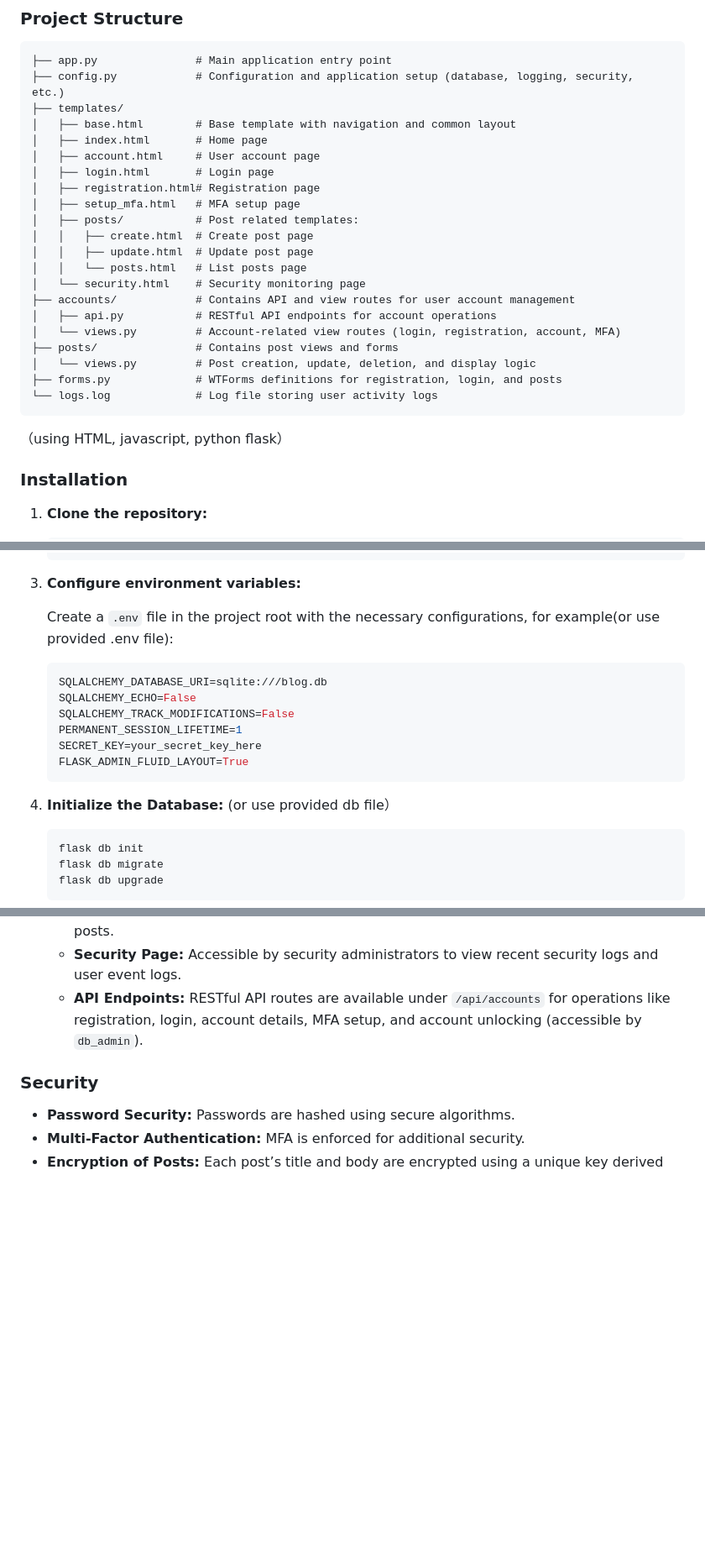
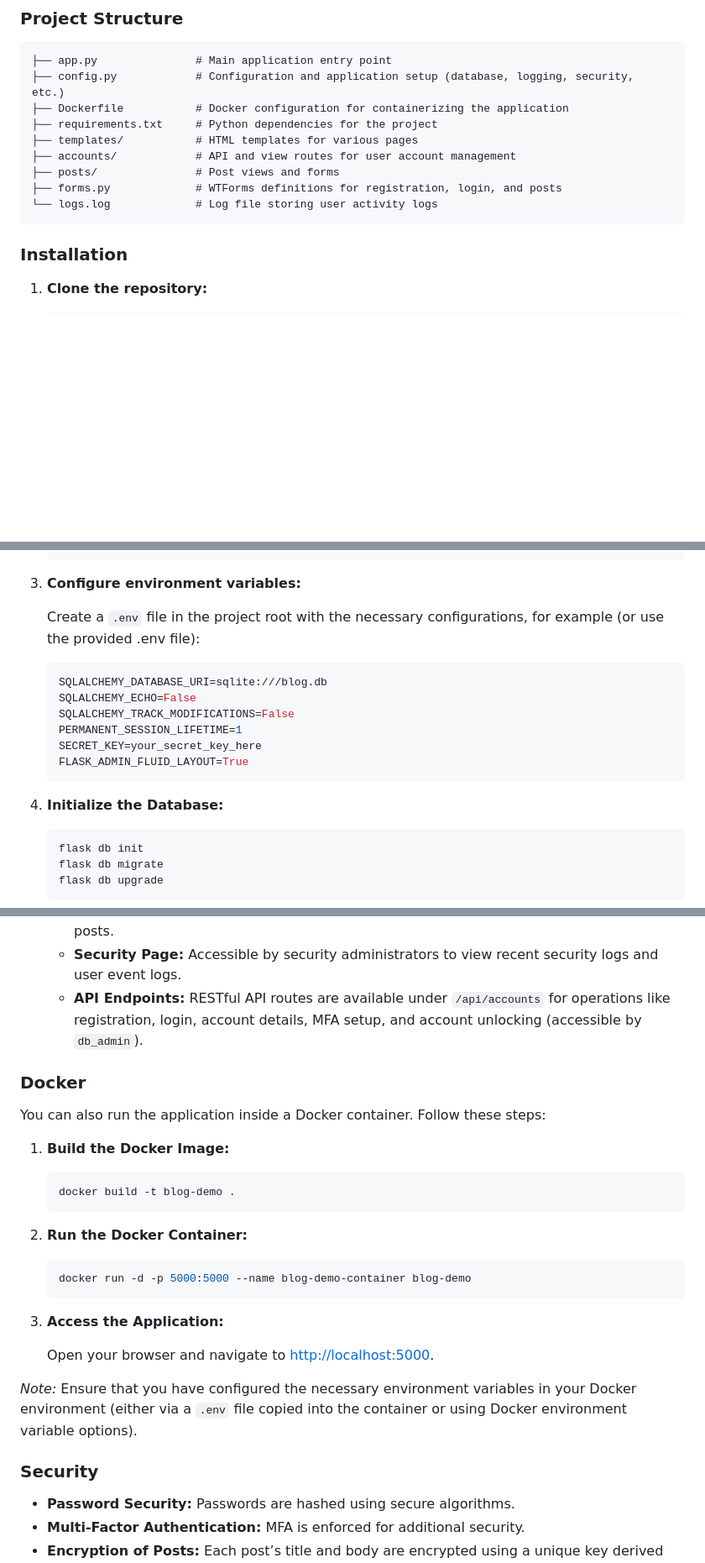
Before and after one commit to HAOYUAN-DENG/Blog-web-app-Demo, a Markdown page: README.md, 3 parts joined by grey strips. Shown: that part at 84% size. GitHub-like rendering; blank space fills up the shorter version.

````diff
--- a/README.md
+++ b/README.md
@@ -44,27 +44,15 @@ This project is a blog demo application built using Flask. It offers:
 ```
 ├── app.py               # Main application entry point
 ├── config.py            # Configuration and application setup (database, logging, security, etc.)
-├── templates/
-│   ├── base.html        # Base template with navigation and common layout
-│   ├── index.html       # Home page
-│   ├── account.html     # User account page
-│   ├── login.html       # Login page
-│   ├── registration.html# Registration page
-│   ├── setup_mfa.html   # MFA setup page
-│   ├── posts/           # Post related templates:
-│   │   ├── create.html  # Create post page
-│   │   ├── update.html  # Update post page
-│   │   └── posts.html   # List posts page
-│   └── security.html    # Security monitoring page
-├── accounts/            # Contains API and view routes for user account management
-│   ├── api.py           # RESTful API endpoints for account operations
-│   └── views.py         # Account-related view routes (login, registration, account, MFA)
-├── posts/               # Contains post views and forms
-│   └── views.py         # Post creation, update, deletion, and display logic
+├── Dockerfile           # Docker configuration for containerizing the application
+├── requirements.txt     # Python dependencies for the project
+├── templates/           # HTML templates for various pages
+├── accounts/            # API and view routes for user account management
+├── posts/               # Post views and forms
 ├── forms.py             # WTForms definitions for registration, login, and posts
 └── logs.log             # Log file storing user activity logs
 ```
-（using HTML, javascript, python flask）
+
 ### Installation
 
 1. **Clone the repository:**
@@ -84,7 +72,7 @@ This project is a blog demo application built using Flask. It offers:
 
 3. **Configure environment variables:**
 
-   Create a `.env` file in the project root with the necessary configurations, for example(or use provided .env file):
+   Create a `.env` file in the project root with the necessary configurations, for example (or use the provided .env file):
 
    ```env
    SQLALCHEMY_DATABASE_URI=sqlite:///blog.db
@@ -96,7 +84,6 @@ This project is a blog demo application built using Flask. It offers:
    ```
 
 4. **Initialize the Database:**
-(or use provided db file）
    ```bash
    flask db init
    flask db migrate
@@ -123,6 +110,28 @@ This project is a blog demo application built using Flask. It offers:
    - **Security Page:** Accessible by security administrators to view recent security logs and user event logs.
    - **API Endpoints:** RESTful API routes are available under `/api/accounts` for operations like registration, login, account details, MFA setup, and account unlocking (accessible by `db_admin`).
 
+### Docker
+
+You can also run the application inside a Docker container. Follow these steps:
+
+1. **Build the Docker Image:**
+
+   ```bash
+   docker build -t blog-demo .
+   ```
+
+2. **Run the Docker Container:**
+
+   ```bash
+   docker run -d -p 5000:5000 --name blog-demo-container blog-demo
+   ```
+
+3. **Access the Application:**
+
+   Open your browser and navigate to [http://localhost:5000](http://localhost:5000).
+
+_Note:_ Ensure that you have configured the necessary environment variables in your Docker environment (either via a `.env` file copied into the container or using Docker environment variable options).
+
 ### Security
 
 - **Password Security:** Passwords are hashed using secure algorithms.
````
Also changed, not shown: other parts of README.md (+1 -5 lines).
